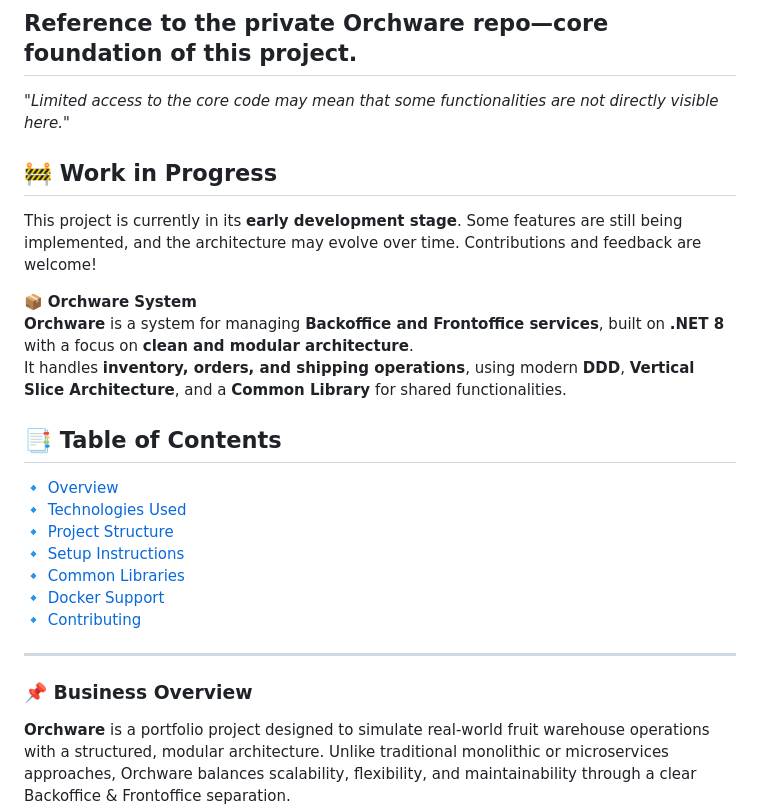
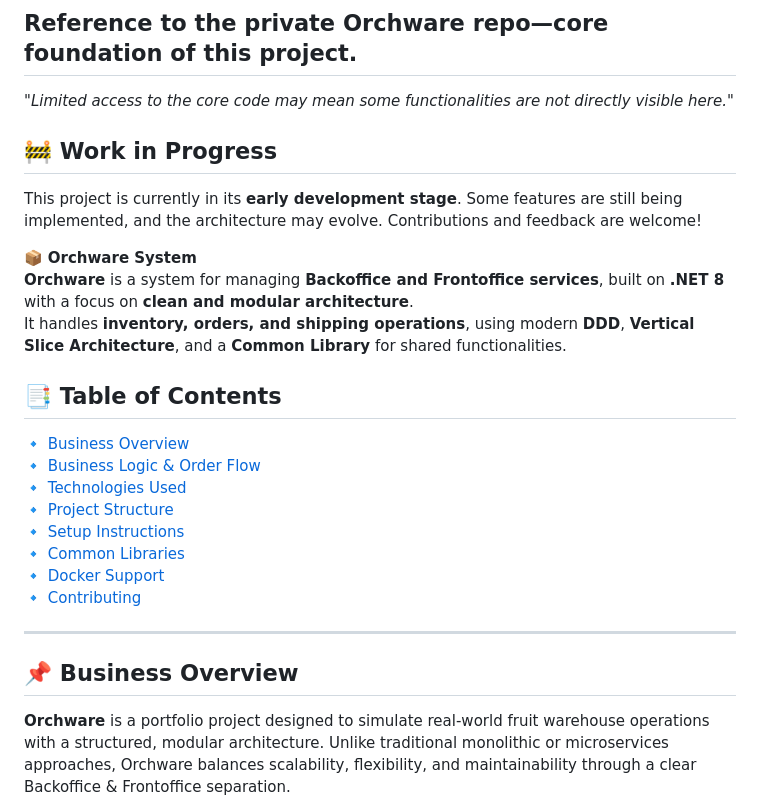
Before and after one commit to vik37/Orchware-Public, a Markdown page: README.md, the part around one of its changes. Rendered like a GitHub page.

```diff
--- a/README.md
+++ b/README.md
@@ -2,17 +2,18 @@
 
 ## Reference to the private Orchware repo—core foundation of this project.
 
-_"Limited access to the core code may mean that some functionalities are not directly visible here."_
+_"Limited access to the core code may mean some functionalities are not directly visible here."_
 
 ## 🚧 Work in Progress
-This project is currently in its **early development stage**. Some features are still being implemented, and the architecture may evolve over time. Contributions and feedback are welcome!
+This project is currently in its **early development stage**. Some features are still being implemented, and the architecture may evolve. Contributions and feedback are welcome!
 
 📦 **Orchware System**
 **Orchware** is a system for managing **Backoffice and Frontoffice services**, built on **.NET 8** with a focus on **clean and modular architecture**.
 It handles **inventory, orders, and shipping operations**, using modern **DDD**, **Vertical Slice Architecture**, and a **Common Library** for shared functionalities.
 
 ## 📑 **Table of Contents**
-🔹 [Overview](#overview)
+🔹 [Business Overview](#business-overview)
+🔹 [Business Logic & Order Flow](#business-logic)
 🔹 [Technologies Used](#technologies-used)
 🔹 [Project Structure](#project-structure)
 🔹 [Setup Instructions](#setup-instructions)
@@ -22,7 +23,7 @@ It handles **inventory, orders, and shipping operations**, using modern **DDD**,
 
 ---
 
-### 📌 **Business Overview**
+## 📌 **Business Overview**
 
 **Orchware** is a portfolio project designed to simulate real-world fruit warehouse operations with a structured, modular architecture. Unlike traditional monolithic or microservices approaches, Orchware balances scalability, flexibility, and maintainability through a clear Backoffice & Frontoffice separation.
 🔹 **Backoffice Service** – Manages inventory, orders, payments, and warehouse logistics
```
Also changed, not shown: other parts of README.md (+1 -1 lines).
